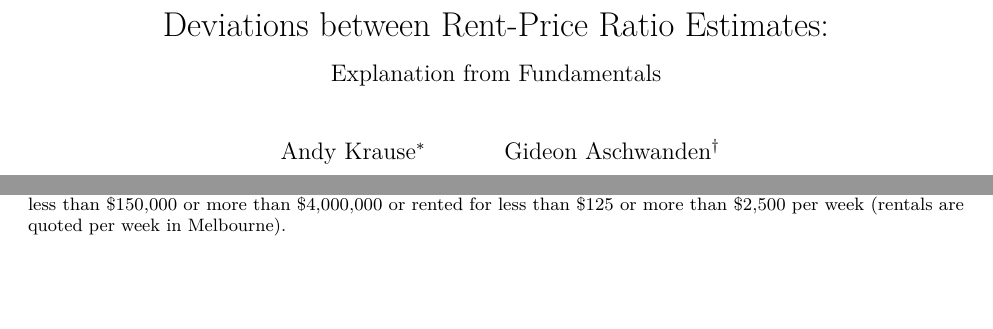
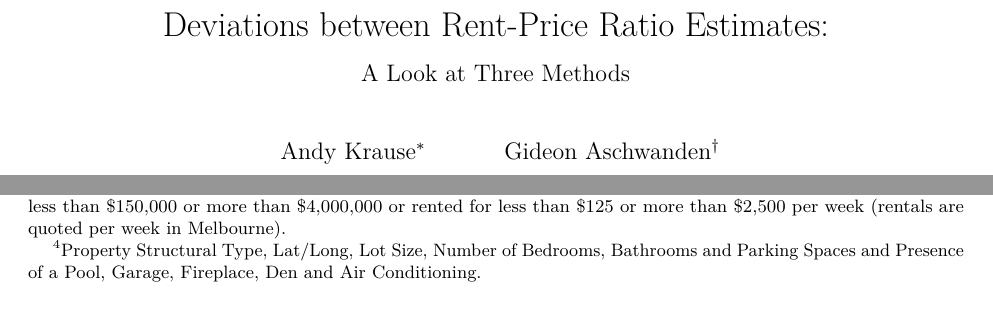
Before and after one commit to andykrause/rentPriceRatios, an R Markdown document (papers/prmc/rpr_comparison_paper.Rmd): two parts of pages 1 and 9 of 26, joined at a grey line, cut so that both start at the same text. Rendered offline with R 4.5, knitr and Pandoc, then LaTeX, with nearby package versions.

Commit message:
JHR: Listing variables #6

```diff
--- a/papers/prmc/rpr_comparison_paper.Rmd
+++ b/papers/prmc/rpr_comparison_paper.Rmd
@@ -1,6 +1,6 @@
 ---
 title:  'Deviations between Rent-Price Ratio Estimates:'
-subtitle: <h1><u>Explanation from Fundamentals<u></h1>
+subtitle: <h1><u>A Look at Three Methods<u></h1>
 
 output:
   pdf_document:
```
Also changed, not shown: papers/prmc/rpr_comparison_paper.Rmd (2 more changed lines).
